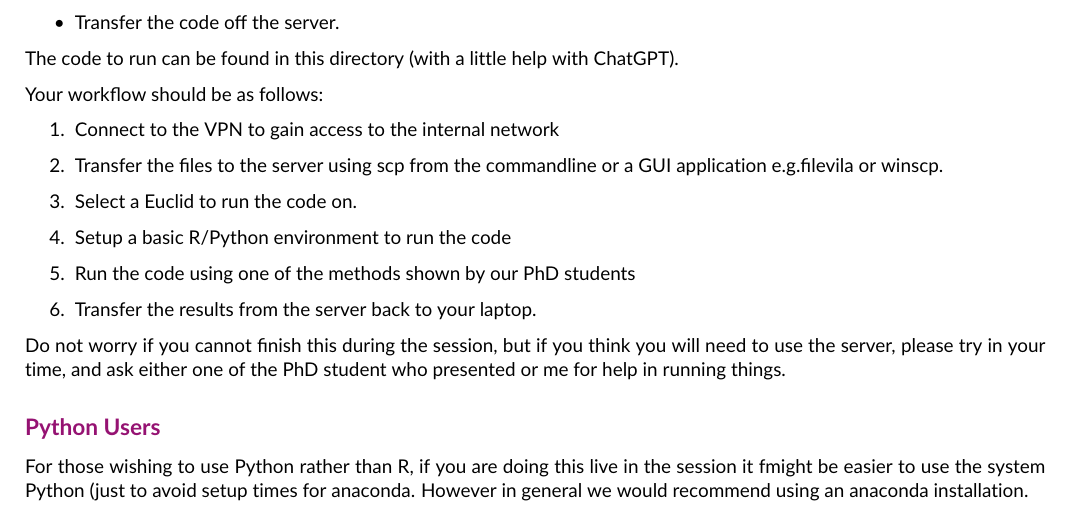
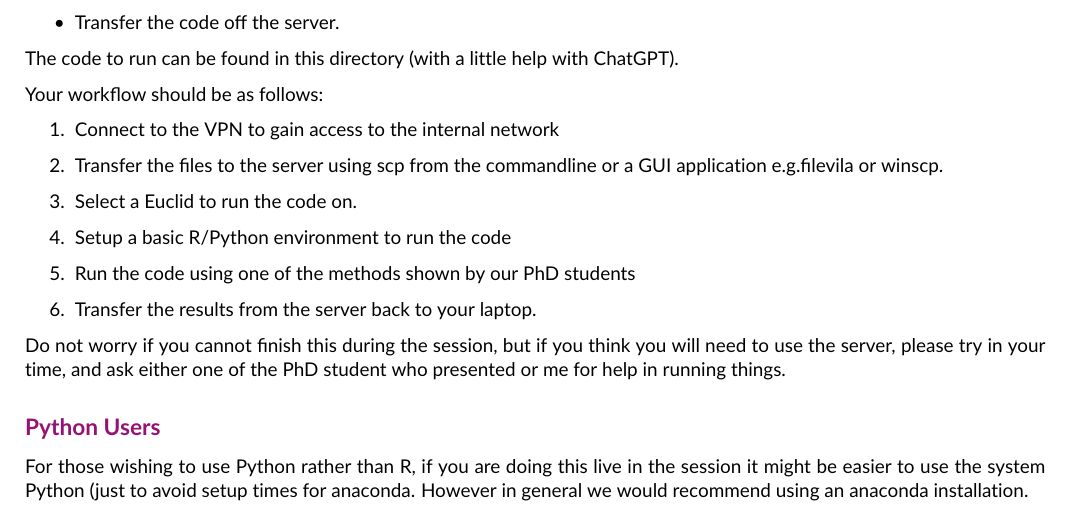
Before and after one commit to UofGAnalytics/ServerInfo, a LaTeX problem sheet (Exercise/exercise.tex): part of the page, cut so that both start at the same text. Compiled offline with pdfLaTeX.

Commit message:
Update exercise.tex

```diff
--- a/Exercise/exercise.tex
+++ b/Exercise/exercise.tex
@@ -51,6 +51,6 @@ PhD student who presented or me for help in running things.
 
 \subsection*{Python Users}
 
-For those wishing to use Python rather than R, if you are doing this live in the session it fmight be easier to use the system Python (just to avoid setup times for anaconda. However in general we would recommend using an anaconda installation.
+For those wishing to use Python rather than R, if you are doing this live in the session it might be easier to use the system Python (just to avoid setup times for anaconda. However in general we would recommend using an anaconda installation.
 
 \end{document}
```
